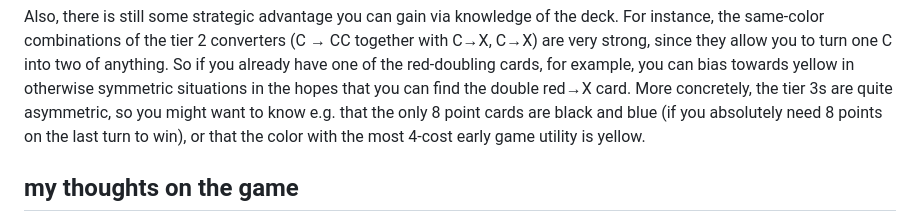
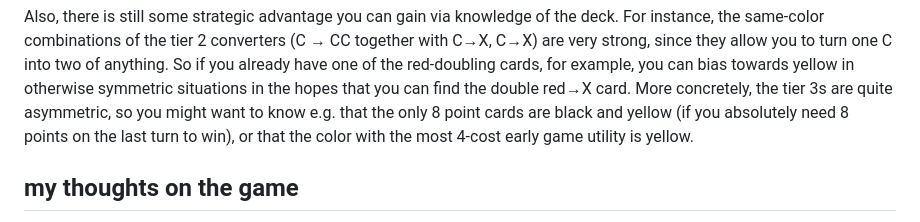
Before and after one commit to tckmn/tockman, a Markdown page: pre/blog/gizmos-boardgame.md, the part around the change. GitHub-like rendering.

Commit message:
fix incorrect statement

```diff
--- a/pre/blog/gizmos-boardgame.md
+++ b/pre/blog/gizmos-boardgame.md
@@ -114,7 +114,7 @@ you can bias towards yellow in otherwise symmetric situations
 in the hopes that you can find the double red→X card.
 More concretely,
 the tier 3s are quite asymmetric,
-so you might want to know e.g. that the only 8 point cards are black and blue
+so you might want to know e.g. that the only 8 point cards are black and yellow
 (if you absolutely need 8 points on the last turn to win),
 or that the color with the most 4-cost early game utility is yellow.
 
```
